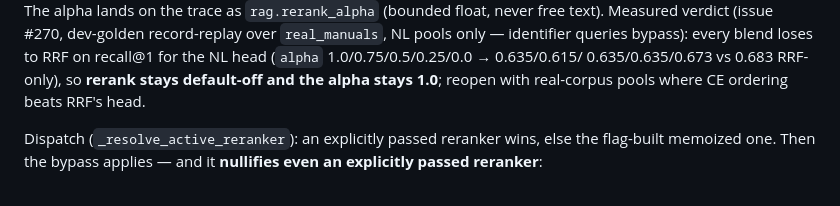
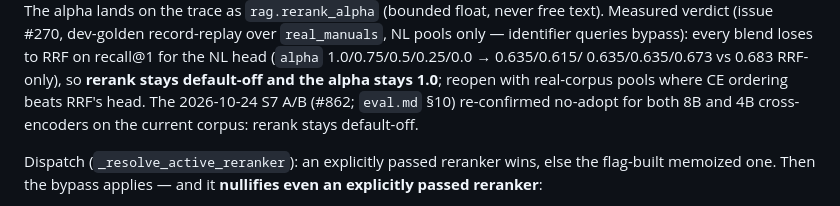
Before and after one commit to yonatan895/qdrant-pdf-rag, a Markdown page: docs/retrieval.md, the part around the change. Rendered like a GitHub page.

Commit message:
Record the #862 reranker decision (no-adopt) in docs/eval.md
Co-Authored-By: Claude Opus 5.5 <noreply@anthropic.com>

```diff
--- a/docs/retrieval.md
+++ b/docs/retrieval.md
@@ -309,7 +309,7 @@ pools only — identifier queries bypass): every blend loses to RRF on
 recall@1 for the NL head (`alpha` 1.0/0.75/0.5/0.25/0.0 → 0.635/0.615/
 0.635/0.635/0.673 vs 0.683 RRF-only), so **rerank stays default-off and
 the alpha stays 1.0**; reopen with real-corpus pools where CE ordering
-beats RRF's head.
+beats RRF's head. The 2026-10-24 S7 A/B (#862; `eval.md` §10) re-confirmed no-adopt for both 8B and 4B cross-encoders on the current corpus: rerank stays default-off.
 
 Dispatch (`_resolve_active_reranker`): an explicitly passed reranker wins,
 else the flag-built memoized one. Then the bypass applies — and it
```
Also changed, not shown: docs/eval.md (+1 -0 lines).
